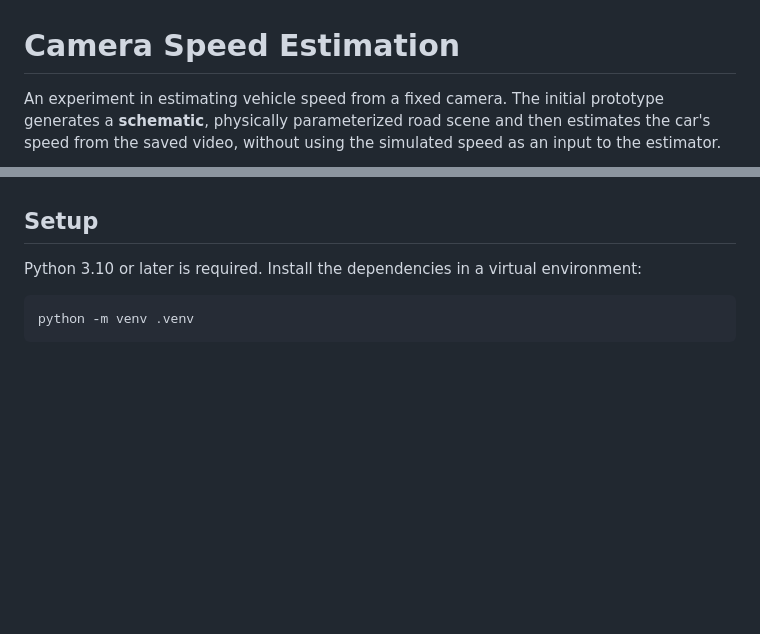
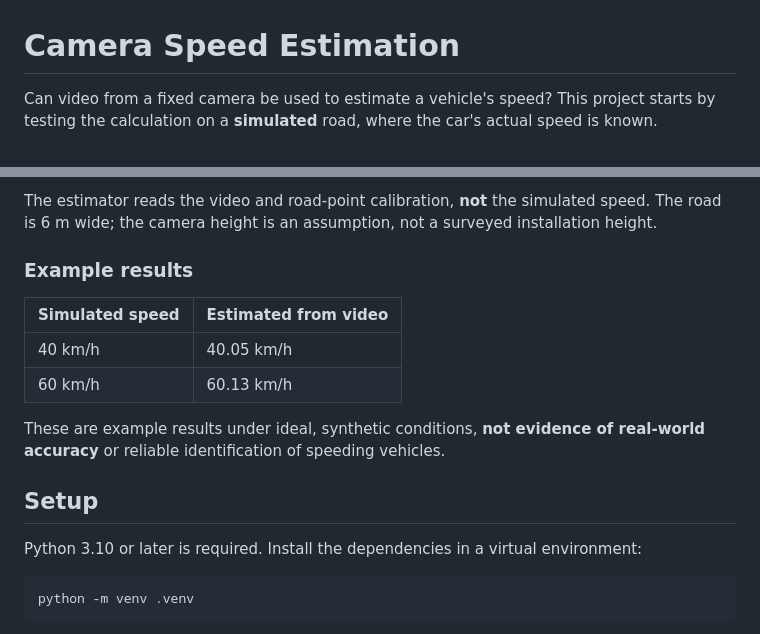
Before and after one commit to freesemt/camera-speed-estimation, a Markdown page: README.md, 2 parts joined by grey strips. Rendered like a GitHub page; blank space fills up the shorter version.

Commit message:
Illustrate the speed estimation experiment
Co-authored-by: Copilot <223556219+Copilot@users.noreply.github.com>

```diff
--- a/README.md
+++ b/README.md
@@ -1,7 +1,6 @@
 # Camera Speed Estimation
 
-An experiment in estimating vehicle speed from a fixed camera. The initial
-prototype generates a **schematic**, physically parameterized road scene and
-then estimates the car's speed from the saved video, without using the
-simulated speed as an input to the estimator.
+Can video from a fixed camera be used to estimate a vehicle's speed? This
+project starts by testing the calculation on a **simulated** road, where the
+car's actual speed is known.
 
@@ -11,3 +25,16 @@ assumption, not a surveyed installation height.
+The estimator reads the video and road-point calibration, **not** the
+simulated speed. The road is 6 m wide; the camera height is an assumption,
+not a surveyed installation height.
+
+### Example results
+
+| Simulated speed | Estimated from video |
+| --- | --- |
+| 40 km/h | 40.05 km/h |
+| 60 km/h | 60.13 km/h |
+
+These are example results under ideal, synthetic conditions, **not evidence
+of real-world accuracy** or reliable identification of speeding vehicles.
 
 ## Setup
 
```
Also changed, not shown: other parts of README.md (+18 -3 lines), assets/simulation-60.gif (added).
